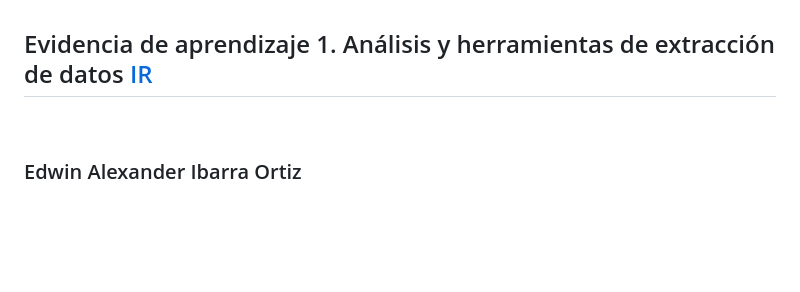
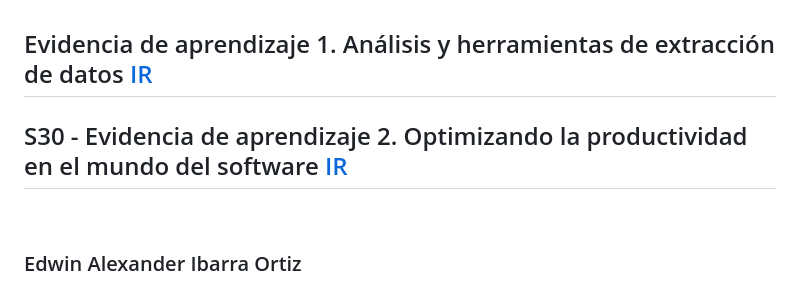
Before and after one commit to IbarraOrtizDev/Programacion-para-Analisis-de-Datos, a Markdown page: readme.md, the part around the change. GitHub-like rendering; blank space fills up the shorter version.

Commit message:
Documentación entrega #2

```diff
--- a/readme.md
+++ b/readme.md
@@ -6,6 +6,7 @@
 
 <div style="text-align:center">
  <h2>Evidencia de aprendizaje 1. Análisis y herramientas de extracción de datos <a href="./entregasMD/entrega1.md">IR</a></h2>
+ <h2>S30 - Evidencia de aprendizaje 2. Optimizando la productividad en el mundo del software <a href="./entregasMD/entrega2.md">IR</a></h2>
 </div>
 <br/>
 <div style="text-align:center">
```
Also changed, not shown: entregasMD/entrega2.md (+16 -0 lines), files/evidencia1.png (added), files/evidencia2.png (added).
